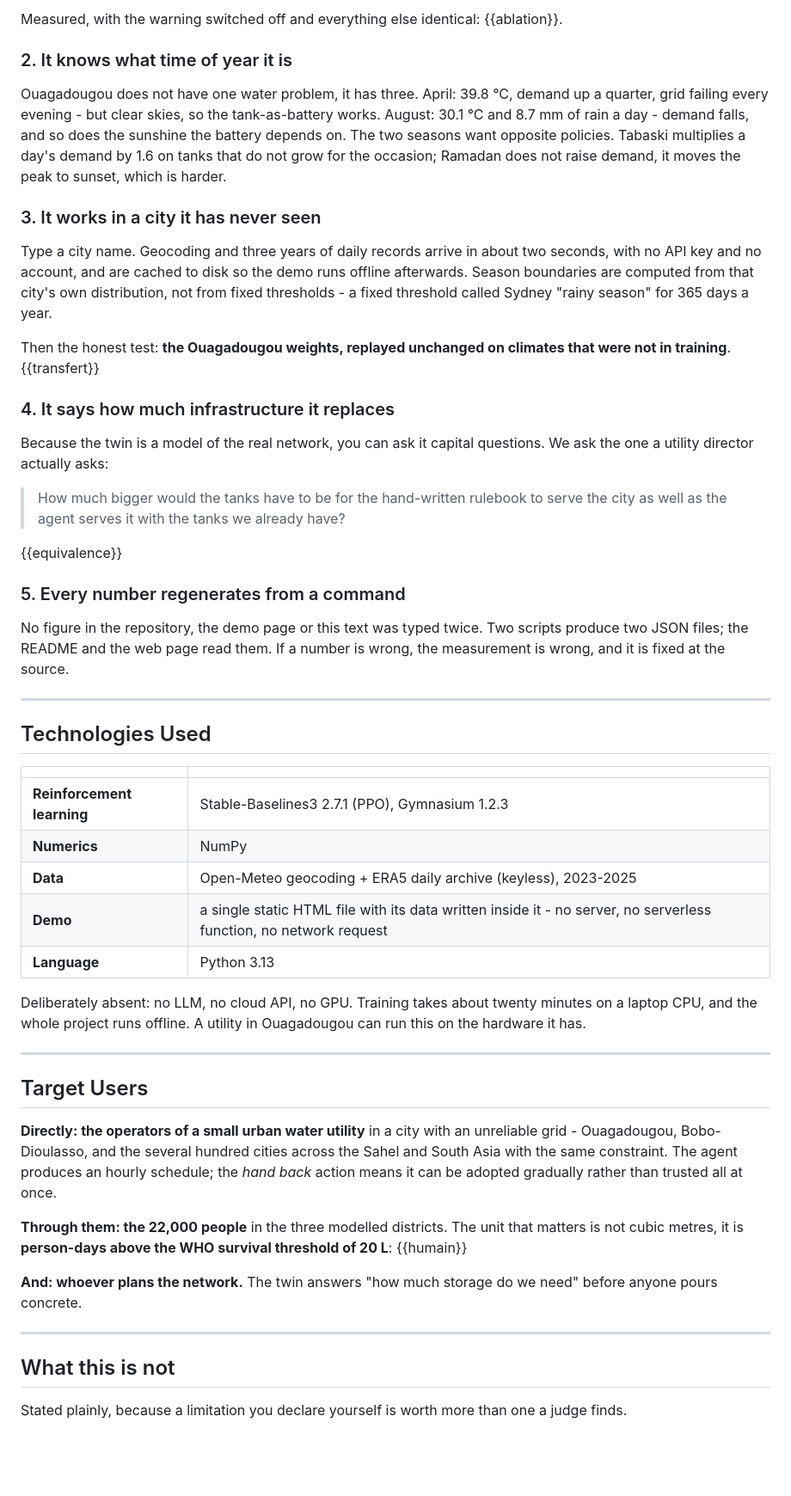
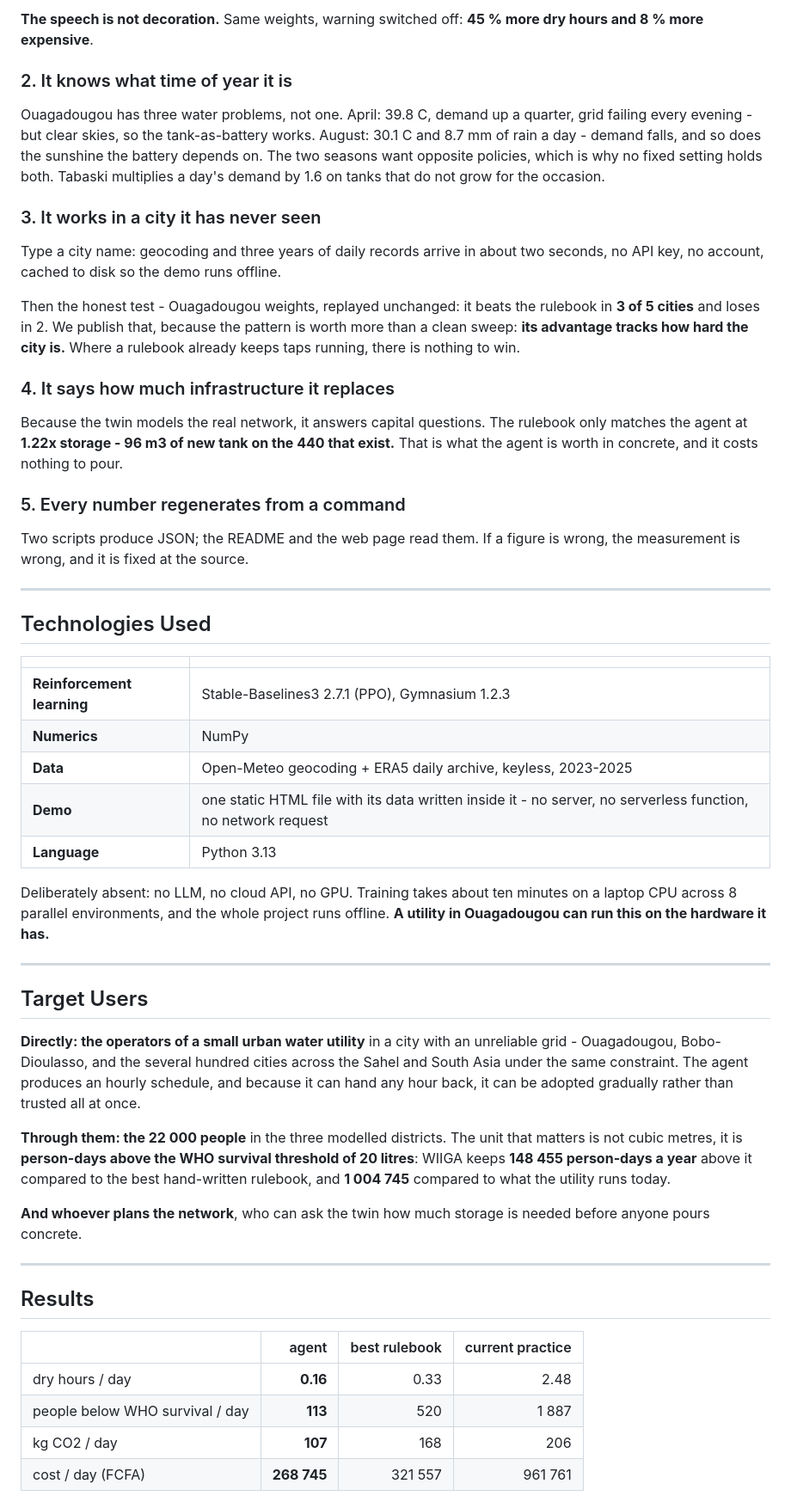
Before and after one commit to Sorghobrayan-dotcom/WIIGA, a Markdown page: SOUMISSION.md, the part around one of its changes. Shown at 86% size. GitHub-like rendering; blank space fills up the shorter version.

```diff
--- a/SOUMISSION.md
+++ b/SOUMISSION.md
@@ -97,43 +101,37 @@ It is not a free button:
 
-Measured, with the warning switched off and everything else identical:
-{{ablation}}.
+**The speech is not decoration.** Same weights, warning switched off: **45 % more
+dry hours and 8 % more expensive**.
 
 ### 2. It knows what time of year it is
 
-Ouagadougou does not have one water problem, it has three. April: 39.8 °C,
-demand up a quarter, grid failing every evening - but clear skies, so the
-tank-as-battery works. August: 30.1 °C and 8.7 mm of rain a day - demand falls,
-and so does the sunshine the battery depends on. The two seasons want opposite
-policies. Tabaski multiplies a day's demand by 1.6 on tanks that do not grow for
-the occasion; Ramadan does not raise demand, it moves the peak to sunset, which
-is harder.
+Ouagadougou has three water problems, not one. April: 39.8 C, demand up a
+quarter, grid failing every evening - but clear skies, so the tank-as-battery
+works. August: 30.1 C and 8.7 mm of rain a day - demand falls, and so does the
+sunshine the battery depends on. The two seasons want opposite policies, which is
+why no fixed setting holds both. Tabaski multiplies a day's demand by 1.6 on
+tanks that do not grow for the occasion.
 
 ### 3. It works in a city it has never seen
 
-Type a city name. Geocoding and three years of daily records arrive in about two
-seconds, with no API key and no account, and are cached to disk so the demo runs
-offline afterwards. Season boundaries are computed from that city's own
-distribution, not from fixed thresholds - a fixed threshold called Sydney "rainy
-season" for 365 days a year.
+Type a city name: geocoding and three years of daily records arrive in about two
+seconds, no API key, no account, cached to disk so the demo runs offline.
 
-Then the honest test: **the Ouagadougou weights, replayed unchanged on climates
-that were not in training**. {{transfert}}
+Then the honest test - Ouagadougou weights, replayed unchanged: it beats the
+rulebook in **3 of 5 cities** and loses in 2. We publish that, because the
+pattern is worth more than a clean sweep: **its advantage tracks how hard the
+city is.** Where a rulebook already keeps taps running, there is nothing to win.
 
 ### 4. It says how much infrastructure it replaces
 
-Because the twin is a model of the real network, you can ask it capital
-questions. We ask the one a utility director actually asks:
-
-> How much bigger would the tanks have to be for the hand-written rulebook to
-> serve the city as well as the agent serves it with the tanks we already have?
-
-{{equivalence}}
+Because the twin models the real network, it answers capital questions. The
+rulebook only matches the agent at **1.22x storage - 96 m3 of new tank on the 440
+that exist.** That is what the agent is worth in concrete, and it costs nothing
+to pour.
 
 ### 5. Every number regenerates from a command
 
-No figure in the repository, the demo page or this text was typed twice. Two
-scripts produce two JSON files; the README and the web page read them. If a
-number is wrong, the measurement is wrong, and it is fixed at the source.
+Two scripts produce JSON; the README and the web page read them. If a figure is
+wrong, the measurement is wrong, and it is fixed at the source.
 
 ---
 
@@ -143,13 +141,13 @@ number is wrong, the measurement is wrong, and it is fixed at the source.
 |---|---|
 | **Reinforcement learning** | Stable-Baselines3 2.7.1 (PPO), Gymnasium 1.2.3 |
 | **Numerics** | NumPy |
-| **Data** | Open-Meteo geocoding + ERA5 daily archive (keyless), 2023-2025 |
-| **Demo** | a single static HTML file with its data written inside it - no server, no serverless function, no network request |
+| **Data** | Open-Meteo geocoding + ERA5 daily archive, keyless, 2023-2025 |
+| **Demo** | one static HTML file with its data written inside it - no server, no serverless function, no network request |
 | **Language** | Python 3.13 |
 
-Deliberately absent: no LLM, no cloud API, no GPU. Training takes about twenty
-minutes on a laptop CPU, and the whole project runs offline. A utility in
-Ouagadougou can run this on the hardware it has.
+Deliberately absent: no LLM, no cloud API, no GPU. Training takes about ten
+minutes on a laptop CPU across 8 parallel environments, and the whole project
+runs offline. **A utility in Ouagadougou can run this on the hardware it has.**
 
 ---
 
@@ -157,21 +155,27 @@ Ouagadougou can run this on the hardware it has.
 
 **Directly: the operators of a small urban water utility** in a city with an
 unreliable grid - Ouagadougou, Bobo-Dioulasso, and the several hundred cities
-across the Sahel and South Asia with the same constraint. The agent produces an
-hourly schedule; the *hand back* action means it can be adopted gradually rather
-than trusted all at once.
+across the Sahel and South Asia under the same constraint. The agent produces an
+hourly schedule, and because it can hand any hour back, it can be adopted
+gradually rather than trusted all at once.
 
-**Through them: the 22,000 people** in the three modelled districts. The unit
+**Through them: the 22 000 people** in the three modelled districts. The unit
 that matters is not cubic metres, it is **person-days above the WHO survival
-threshold of 20 L**: {{humain}}
+threshold of 20 litres**: WIIGA keeps **148 455 person-days a year** above it
+compared to the best hand-written rulebook, and **1 004 745** compared to what
+the utility runs today.
 
-**And: whoever plans the network.** The twin answers "how much storage do we need"
-before anyone pours concrete.
+**And whoever plans the network**, who can ask the twin how much storage is
+needed before anyone pours concrete.
 
 ---
 
-## What this is not
+## Results
 
-Stated plainly, because a limitation you declare yourself is worth more than one
-a judge finds.
+| | agent | best rulebook | current practice |
+|---|---:|---:|---:|
+| dry hours / day | **0.16** | 0.33 | 2.48 |
+| people below WHO survival / day | **113** | 520 | 1 887 |
+| kg CO2 / day | **107** | 168 | 206 |
+| cost / day (FCFA) | **268 745** | 321 557 | 961 761 |
 
```
Also changed, not shown: other parts of SOUMISSION.md (+131 -127 lines).
